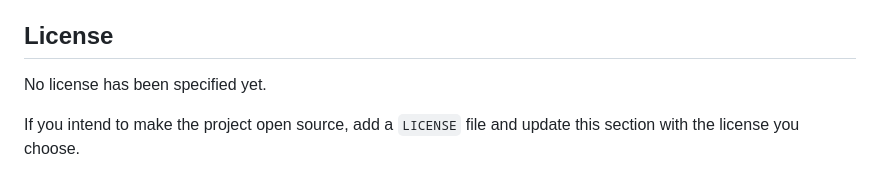
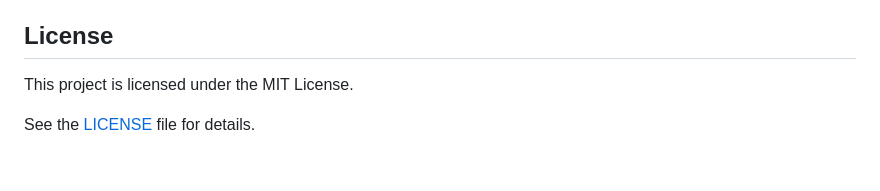
Before and after one commit to uaahacker/baby-keyboard, a Markdown page: README.md, the part around the change. GitHub-like rendering.

Commit message:
update license information to specify MIT License

```diff
--- a/README.md
+++ b/README.md
@@ -390,6 +390,6 @@ Possible future additions include:
 
 ## License
 
-No license has been specified yet.
+This project is licensed under the MIT License.
 
-If you intend to make the project open source, add a `LICENSE` file and update this section with the license you choose.
+See the [LICENSE](LICENSE) file for details.
```
